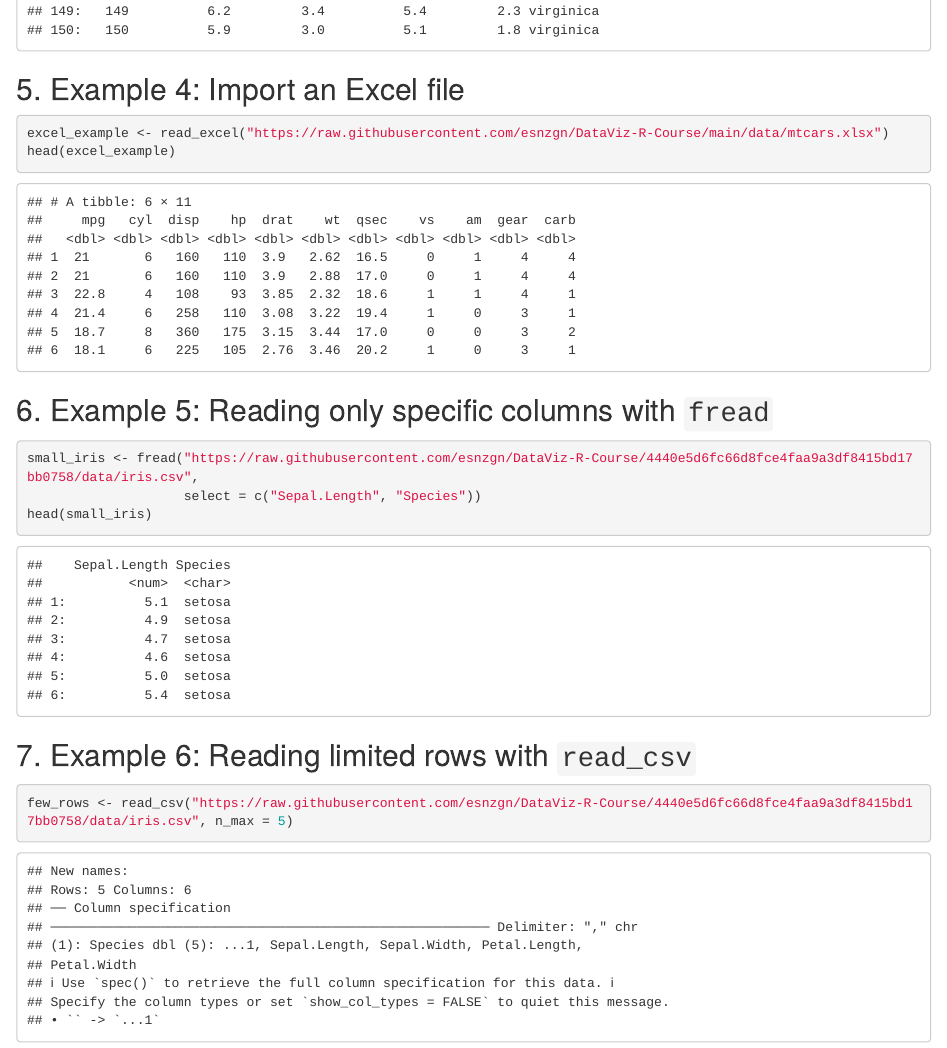
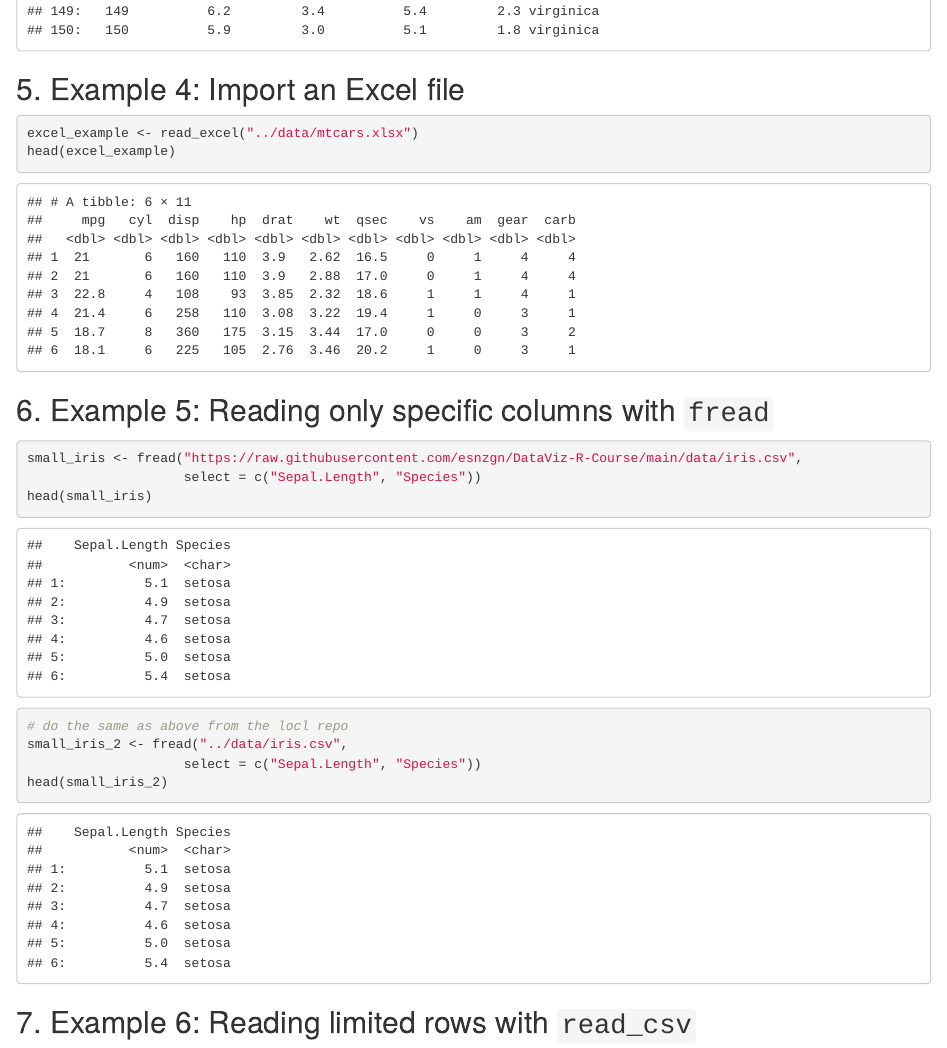
Before and after one commit to esnzgn/DataViz-R-Course, an R Markdown document (Day1_DataWrangling_BasicPlotting/2-Importing_Data_IO_Examples.Rmd): the page in a window 1100 px wide, from 1840 px down. Rendered offline with R 4.5, knitr and Pandoc, with nearby package versions.

Commit message:
correction

````diff
--- a/Day1_DataWrangling_BasicPlotting/2-Importing_Data_IO_Examples.Rmd
+++ b/Day1_DataWrangling_BasicPlotting/2-Importing_Data_IO_Examples.Rmd
@@ -54,22 +54,27 @@ iris_dt
 ## 5. Example 4: Import an Excel file
 
 ```{r}
-excel_example <- read_excel("https://raw.githubusercontent.com/esnzgn/DataViz-R-Course/main/data/mtcars.xlsx")
+excel_example <- read_excel("../data/mtcars.xlsx")
 head(excel_example)
 ```
 
 ## 6. Example 5: Reading only specific columns with `fread`
 
 ```{r}
-small_iris <- fread("https://raw.githubusercontent.com/esnzgn/DataViz-R-Course/4440e5d6fc66d8fce4faa9a3df8415bd17bb0758/data/iris.csv",
+small_iris <- fread("https://raw.githubusercontent.com/esnzgn/DataViz-R-Course/main/data/iris.csv",
                     select = c("Sepal.Length", "Species"))
 head(small_iris)
+
+# do the same as above from the locl repo
+small_iris_2 <- fread("../data/iris.csv",
+                    select = c("Sepal.Length", "Species"))
+head(small_iris_2)
 ```
 
 ## 7. Example 6: Reading limited rows with `read_csv`
 
 ```{r}
-few_rows <- read_csv("https://raw.githubusercontent.com/esnzgn/DataViz-R-Course/4440e5d6fc66d8fce4faa9a3df8415bd17bb0758/data/iris.csv", n_max = 5)
+few_rows <- read_csv("https://raw.githubusercontent.com/esnzgn/DataViz-R-Course/main/data/iris.csv", n_max = 5)
 few_rows
 ```
 
````
Also changed, not shown: Day1_DataWrangling_BasicPlotting/2-Importing_Data_IO_Examples.Rmd (4 more changed lines).
